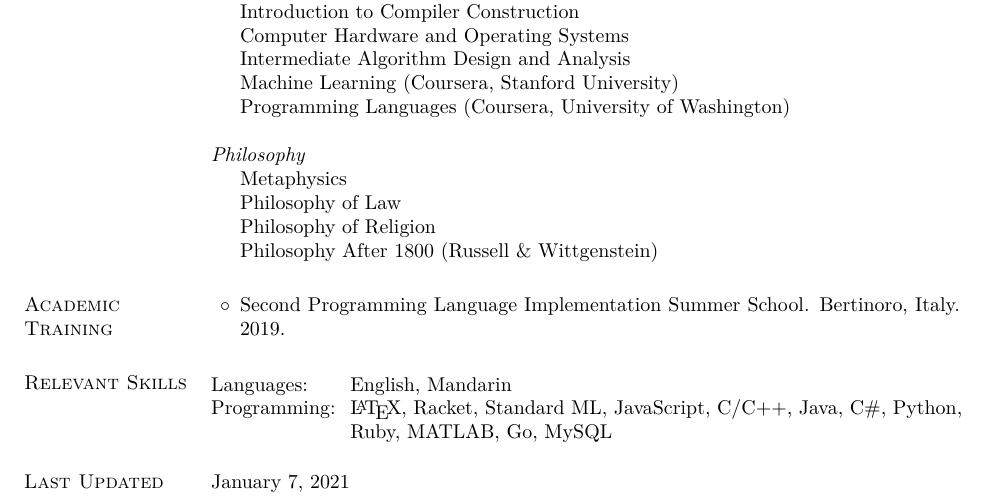
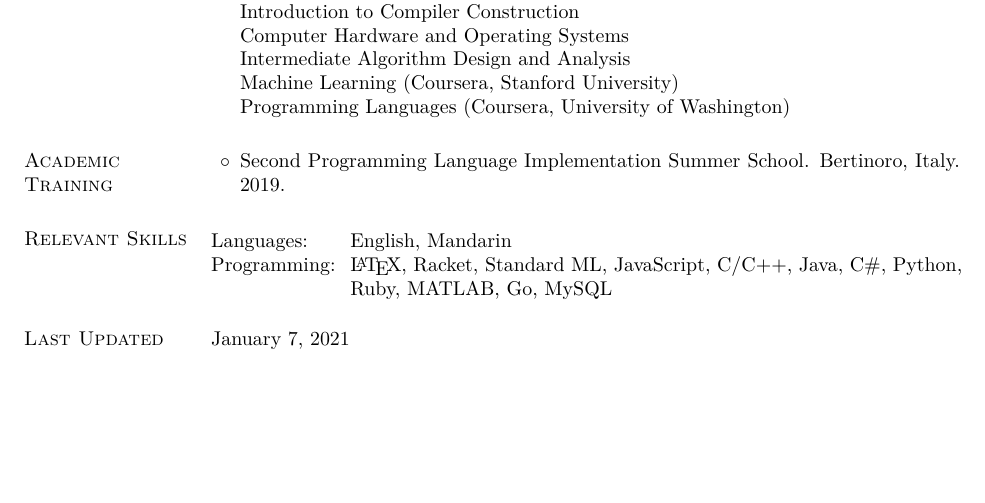
Before and after one commit to yuchong-pan/resume-cv, a LaTeX CV (cv/cv.tex): part of page 5 of 5, cut so that both start at the same text, the shorter picture padded with empty space. Compiled offline with pdfLaTeX.

Commit message:
Updated CV

```diff
--- a/cv/cv.tex
+++ b/cv/cv.tex
@@ -360,13 +360,13 @@ Algorithms, combinatorics, optimization, theoretical computer science --- especi
   \item[] Programming Languages (Coursera, University of Washington)
 \end{list2}
 
-\emph{Philosophy}
-\begin{list2}
-  \item[] Metaphysics
-  \item[] Philosophy of Law
-  \item[] Philosophy of Religion
-  \item[] Philosophy After 1800 (Russell \& Wittgenstein)
-\end{list2}
+% \emph{Philosophy}
+% \begin{list2}
+%   \item[] Metaphysics
+%   \item[] Philosophy of Law
+%   \item[] Philosophy of Religion
+%   \item[] Philosophy After 1800 (Russell \& Wittgenstein)
+% \end{list2}
 
 
 \section{\sc Academic Training}
```
Also changed, not shown: cv/cv.pdf.
